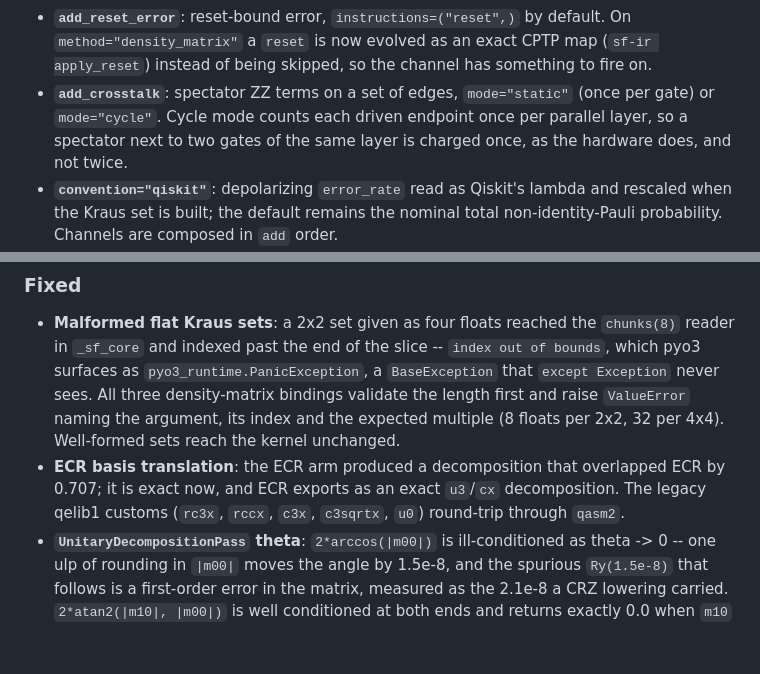
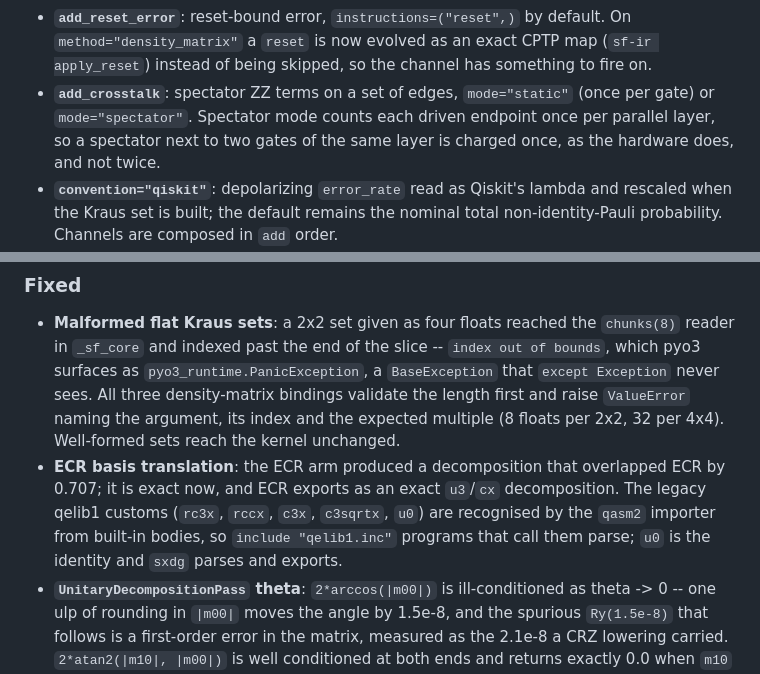
Before and after one commit to Catstate101/superfermion, a Markdown page: CHANGELOG.md, 2 parts joined by grey strips. Rendered like a GitHub page; blank space fills up the shorter version.

Commit message:
docs(changelog): correct the crosstalk mode name and the qelib1 import claim
add_crosstalk accepts mode="static" or mode="spectator"; the 0.1.28 entry
said mode="cycle", which raises ValueError ("crosstalk mode must be 'static'
or 'spectator'"). The behaviour described (one kick per driven endpoint per
parallel layer) is unchanged - only the name was wrong.

The qelib1 customs entry claimed rc3x / rccx / c3x / c3sqrtx / u0
"round-trip" through qasm2. What was verified is narrower: the importer
resolves them from built-in bodies, so include "qelib1.inc" programs that
call them parse; u0 is the identity; sxdg parses and exports. No round-trip
equality is asserted, so the entry now says exactly that.

```diff
--- a/CHANGELOG.md
+++ b/CHANGELOG.md
@@ -44,9 +44,9 @@ embedding, in `tests/domain/test_qutrit_leakage.py`.
   CPTP map (`sf-ir apply_reset`) instead of being skipped, so the channel has
   something to fire on.
 - **`add_crosstalk`**: spectator ZZ terms on a set of edges, `mode="static"`
-  (once per gate) or `mode="cycle"`. Cycle mode counts each driven endpoint
-  once per parallel layer, so a spectator next to two gates of the same layer
-  is charged once, as the hardware does, and not twice.
+  (once per gate) or `mode="spectator"`. Spectator mode counts each driven
+  endpoint once per parallel layer, so a spectator next to two gates of the
+  same layer is charged once, as the hardware does, and not twice.
 - **`convention="qiskit"`**: depolarizing `error_rate` read as Qiskit's lambda
   and rescaled when the Kraus set is built; the default remains the nominal
   total non-identity-Pauli probability. Channels are composed in `add` order.
@@ -74,7 +74,9 @@ embedding, in `tests/domain/test_qutrit_leakage.py`.
 - **ECR basis translation**: the ECR arm produced a decomposition that
   overlapped ECR by 0.707; it is exact now, and ECR exports as an exact
   `u3`/`cx` decomposition. The legacy qelib1 customs (`rc3x`, `rccx`, `c3x`,
-  `c3sqrtx`, `u0`) round-trip through `qasm2`.
+  `c3sqrtx`, `u0`) are recognised by the `qasm2` importer from built-in
+  bodies, so `include "qelib1.inc"` programs that call them parse; `u0` is
+  the identity and `sxdg` parses and exports.
 - **`UnitaryDecompositionPass` theta**: `2*arccos(|m00|)` is ill-conditioned as
   theta -> 0 -- one ulp of rounding in `|m00|` moves the angle by 1.5e-8, and
   the spurious `Ry(1.5e-8)` that follows is a first-order error in the matrix,
```
